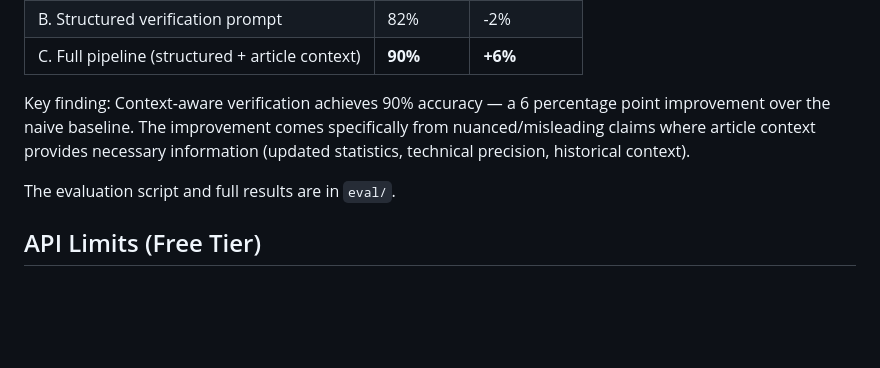
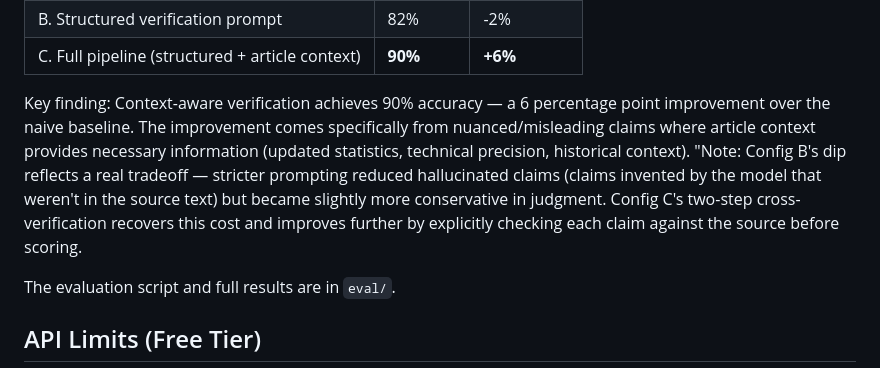
Before and after one commit to avanishdidwania/nolie, a Markdown page: README.md, the part around the change. Rendered like a GitHub page; blank space fills up the shorter version.

Commit message:
Update README with verification findings and notes
Added key findings and notes on verification accuracy and API limits.

```diff
--- a/README.md
+++ b/README.md
@@ -203,6 +203,7 @@ An ablation study was conducted on 50 claims across 3 pipeline configurations:
 | C. Full pipeline (structured + article context) | **90%** | **+6%** |
 
 Key finding: Context-aware verification achieves 90% accuracy — a 6 percentage point improvement over the naive baseline. The improvement comes specifically from nuanced/misleading claims where article context provides necessary information (updated statistics, technical precision, historical context).
+"Note: Config B's dip reflects a real tradeoff — stricter prompting reduced hallucinated claims (claims invented by the model that weren't in the source text) but became slightly more conservative in judgment. Config C's two-step cross-verification recovers this cost and improves further by explicitly checking each claim against the source before scoring.
 
 The evaluation script and full results are in `eval/`.
 
```
